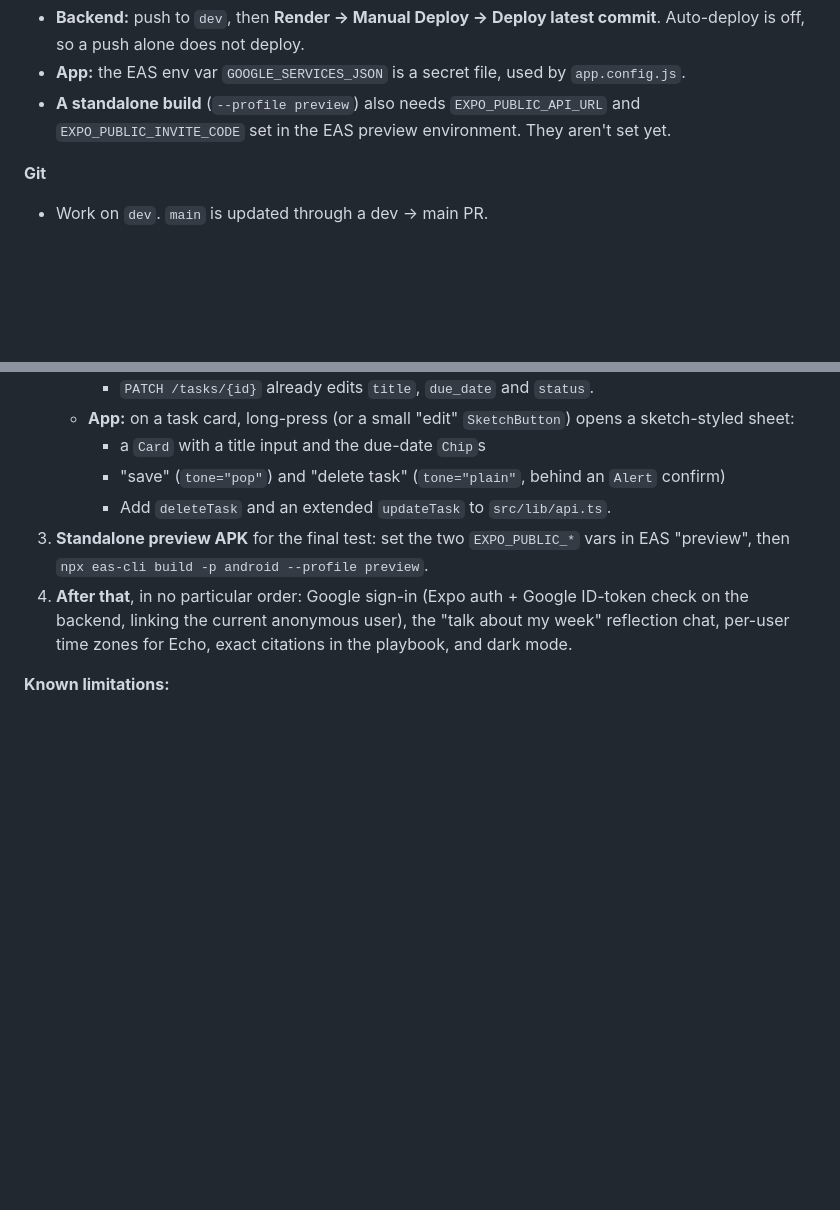
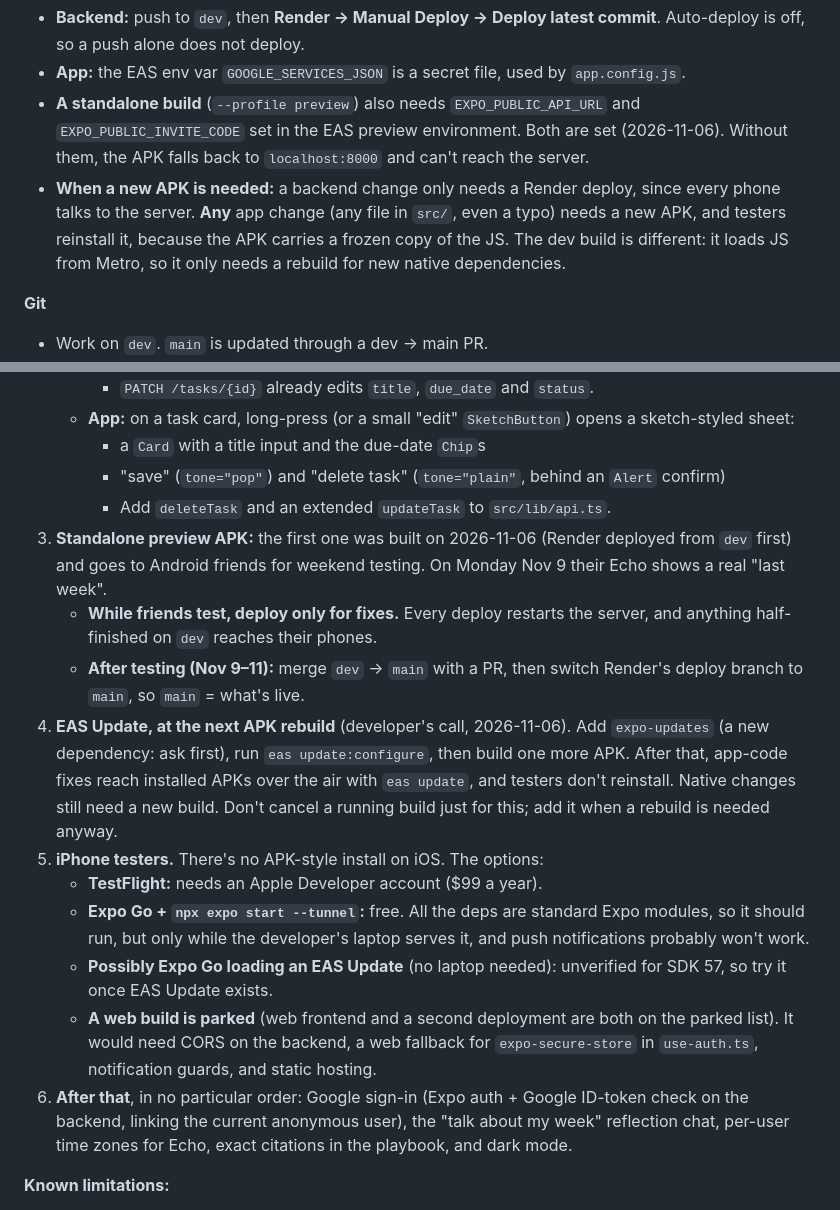
Before and after one commit to nith2212/Buddy, a Markdown page: .github/copilot-instructions.md, 2 parts joined by grey strips. GitHub-like rendering; blank space fills up the shorter version.

Commit message:
Notes: APK rebuild rule, EAS Update at next rebuild, iPhone options, testing-week deploy rules
Why: so the plan survives this chat; any Claude or Copilot session reads these files.

Co-Authored-By: Claude Opus 5.5 <noreply@anthropic.com>

```diff
--- a/.github/copilot-instructions.md
+++ b/.github/copilot-instructions.md
@@ -261,7 +261,12 @@ Env vars: `INVITE_CODE`, `CRON_SECRET`, `GROQ_MODEL=claude-haiku-5-5`, `ANTHROPI
   a push alone does not deploy.
 - **App:** the EAS env var `GOOGLE_SERVICES_JSON` is a secret file, used by `app.config.js`.
 - **A standalone build** (`--profile preview`) also needs `EXPO_PUBLIC_API_URL` and `EXPO_PUBLIC_INVITE_CODE`
-  set in the EAS preview environment. They aren't set yet.
+  set in the EAS preview environment. Both are set (2026-11-06). Without them, the APK falls back to
+  `localhost:8000` and can't reach the server.
+- **When a new APK is needed:** a backend change only needs a Render deploy, since every phone talks to the
+  server. **Any** app change (any file in `src/`, even a typo) needs a new APK, and testers reinstall it,
+  because the APK carries a frozen copy of the JS. The dev build is different: it loads JS from Metro, so it
+  only needs a rebuild for new native dependencies.
 
 **Git**
 - Work on `dev`. `main` is updated through a dev → main PR.
@@ -316,9 +321,26 @@ Env vars: `INVITE_CODE`, `CRON_SECRET`, `GROQ_MODEL=claude-haiku-5-5`, `ANTHROPI
      - a `Card` with a title input and the due-date `Chip`s
      - "save" (`tone="pop"`) and "delete task" (`tone="plain"`, behind an `Alert` confirm)
      - Add `deleteTask` and an extended `updateTask` to `src/lib/api.ts`.
-3. **Standalone preview APK** for the final test: set the two `EXPO_PUBLIC_*` vars in EAS "preview", then
-   `npx eas-cli build -p android --profile preview`.
-4. **After that**, in no particular order: Google sign-in (Expo auth + Google ID-token check on the backend,
+3. **Standalone preview APK:** the first one was built on 2026-11-06 (Render deployed from `dev` first) and
+   goes to Android friends for weekend testing. On Monday Nov 9 their Echo shows a real "last week".
+   - **While friends test, deploy only for fixes.** Every deploy restarts the server, and anything
+     half-finished on `dev` reaches their phones.
+   - **After testing (Nov 9–11):** merge `dev` → `main` with a PR, then switch Render's deploy branch to
+     `main`, so `main` = what's live.
+4. **EAS Update, at the next APK rebuild** (developer's call, 2026-11-06). Add `expo-updates` (a new
+   dependency: ask first), run `eas update:configure`, then build one more APK. After that, app-code fixes
+   reach installed APKs over the air with `eas update`, and testers don't reinstall. Native changes still
+   need a new build. Don't cancel a running build just for this; add it when a rebuild is needed anyway.
+5. **iPhone testers.** There's no APK-style install on iOS. The options:
+   - **TestFlight:** needs an Apple Developer account ($99 a year).
+   - **Expo Go + `npx expo start --tunnel`:** free. All the deps are standard Expo modules, so it should
+     run, but only while the developer's laptop serves it, and push notifications probably won't work.
+   - **Possibly Expo Go loading an EAS Update** (no laptop needed): unverified for SDK 57, so try it once
+     EAS Update exists.
+   - **A web build is parked** (web frontend and a second deployment are both on the parked list). It would
+     need CORS on the backend, a web fallback for `expo-secure-store` in `use-auth.ts`, notification guards,
+     and static hosting.
+6. **After that**, in no particular order: Google sign-in (Expo auth + Google ID-token check on the backend,
    linking the current anonymous user), the "talk about my week" reflection chat, per-user time zones for
    Echo, exact citations in the playbook, and dark mode.
 
```
Also changed, not shown: CLAUDE.md (+2 -0 lines).
